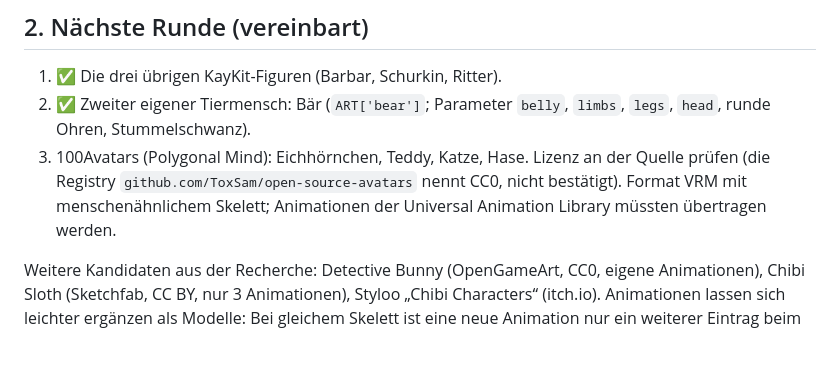
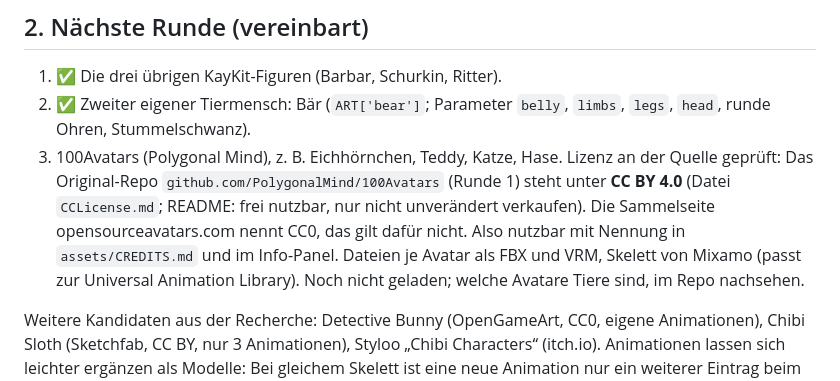
Before and after one commit to Lycidas42/weltenkeim, a Markdown page: docs/kreatur-modelle.md, the part around the change. GitHub-like rendering; blank space fills up the shorter version.

Commit message:
Arbeitsnotiz Kreatur-Modelle: 100Avatars-Lizenz geprüft (CC BY 4.0)
Co-Authored-By: Claude Opus 5.5 <noreply@anthropic.com>

```diff
--- a/docs/kreatur-modelle.md
+++ b/docs/kreatur-modelle.md
@@ -18,9 +18,11 @@ die freien „Universal Base Characters“ (nur muskulöse Superhelden).
 
 1. ✅ Die drei übrigen KayKit-Figuren (Barbar, Schurkin, Ritter).
 2. ✅ Zweiter eigener Tiermensch: Bär (`ART['bear']`; Parameter `belly`, `limbs`, `legs`, `head`, runde Ohren, Stummelschwanz).
-3. 100Avatars (Polygonal Mind): Eichhörnchen, Teddy, Katze, Hase. Lizenz an der Quelle prüfen (die Registry
-   `github.com/ToxSam/open-source-avatars` nennt CC0, nicht bestätigt). Format VRM mit menschenähnlichem Skelett;
-   Animationen der Universal Animation Library müssten übertragen werden.
+3. 100Avatars (Polygonal Mind), z. B. Eichhörnchen, Teddy, Katze, Hase. Lizenz an der Quelle geprüft: Das Original-Repo
+   `github.com/PolygonalMind/100Avatars` (Runde 1) steht unter **CC BY 4.0** (Datei `CCLicense.md`; README: frei nutzbar,
+   nur nicht unverändert verkaufen). Die Sammelseite opensourceavatars.com nennt CC0, das gilt dafür nicht. Also nutzbar
+   mit Nennung in `assets/CREDITS.md` und im Info-Panel. Dateien je Avatar als FBX und VRM, Skelett von Mixamo
+   (passt zur Universal Animation Library). Noch nicht geladen; welche Avatare Tiere sind, im Repo nachsehen.
 
 Weitere Kandidaten aus der Recherche: Detective Bunny (OpenGameArt, CC0, eigene Animationen), Chibi Sloth (Sketchfab,
 CC BY, nur 3 Animationen), Styloo „Chibi Characters“ (itch.io). Animationen lassen sich leichter ergänzen als Modelle:
```
